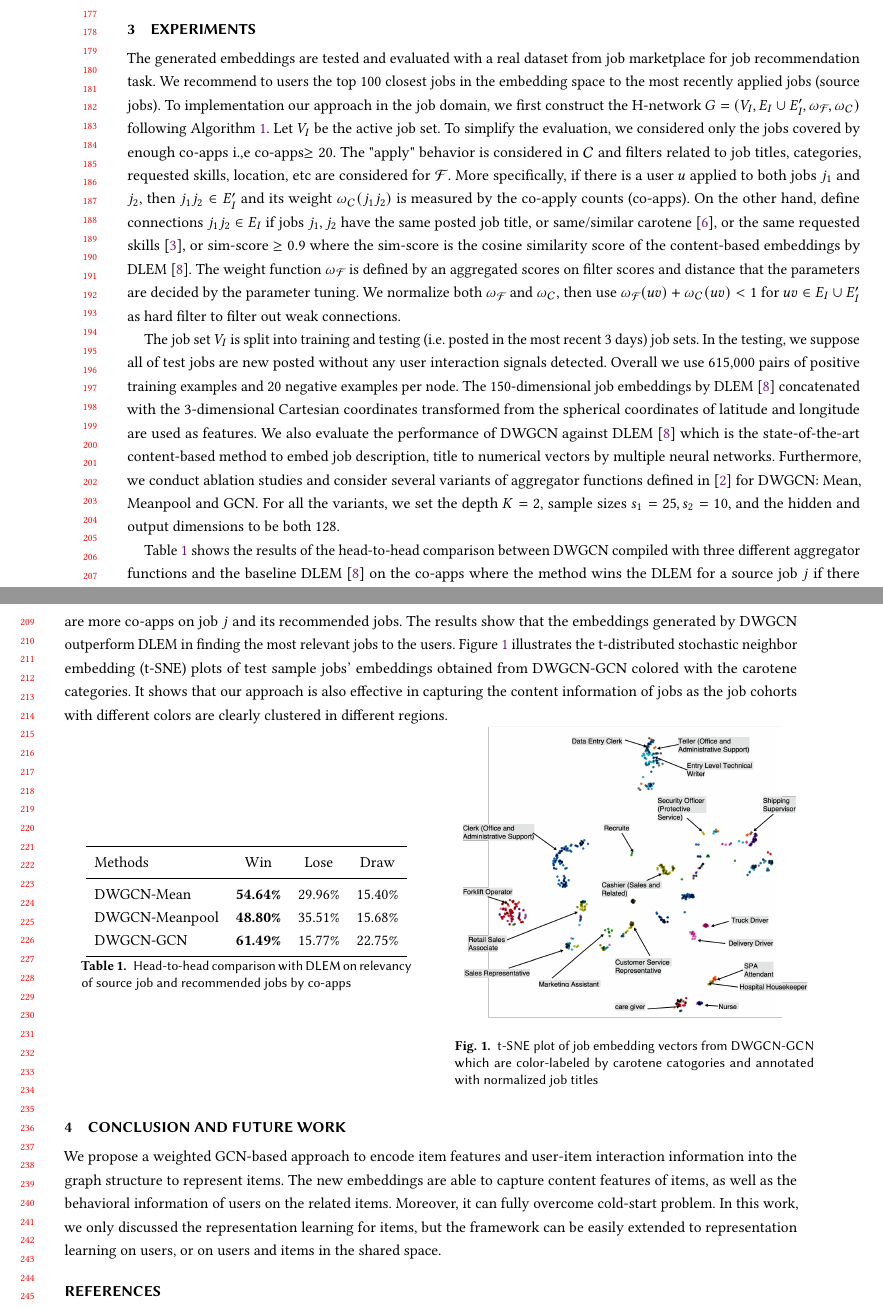
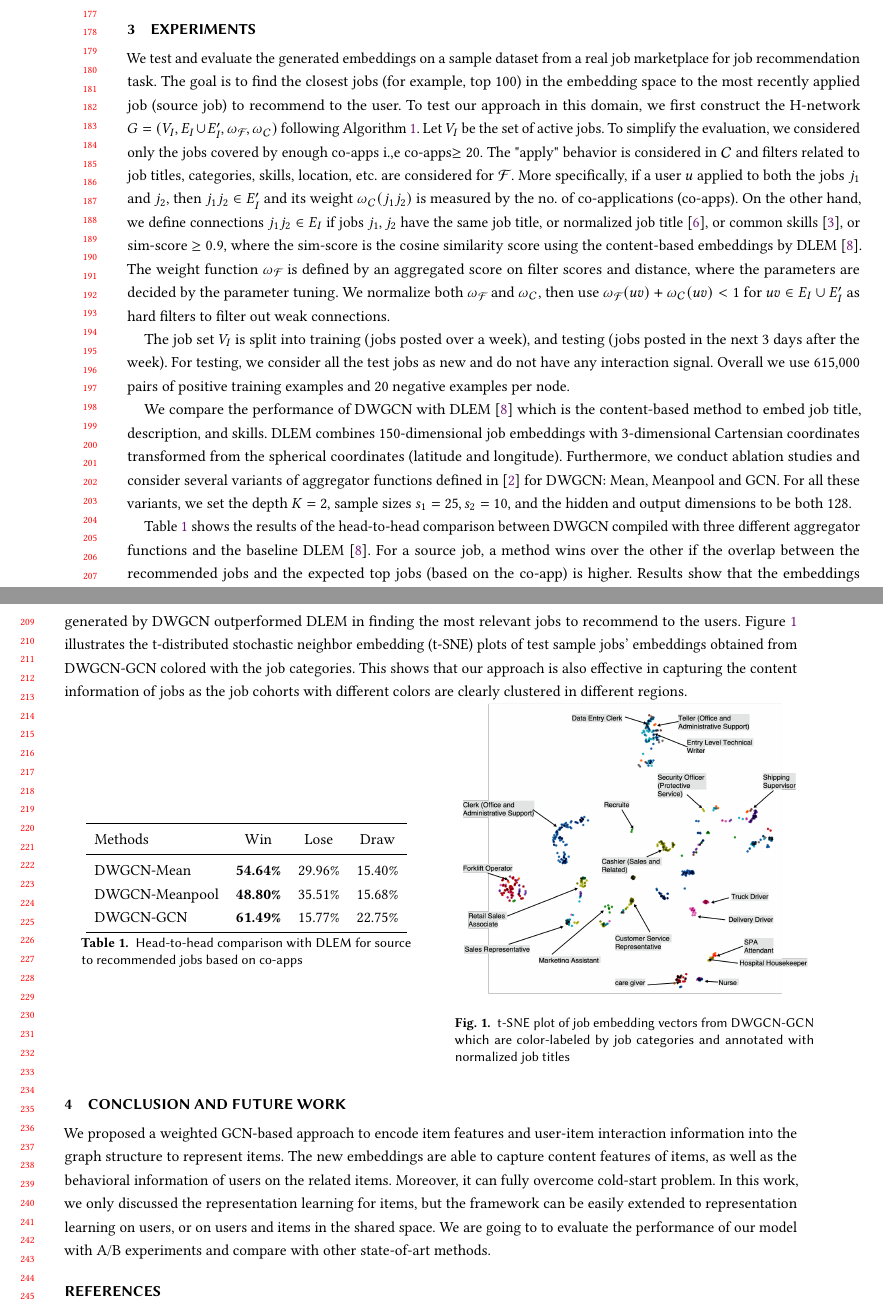
Before and after one commit to msigdel/JobSage_WSDM2022, a LaTeX paper (main.tex): two parts of pages 4 and 5 of 5, joined at a grey line, cut so that both start at the same text. Compiled offline with pdfLaTeX.

Commit message:
minor revisions

```diff
--- a/main.tex
+++ b/main.tex
@@ -463,15 +445,12 @@ where $P_u$ denotes the distribution of negative samples for item $u$, $N$ is th
 To enforce the model to learn the parameters to capture the difference between strong and weak connections, instead of uniformly sampling negative instances from the entire set of nodes, we consider the connections with small weights as the hard negative samples.
 
 \section{Experiments} \label{Experiments}
-The generated embeddings are tested and evaluated with a real dataset from job marketplace
-%via CareerBuilder.com - commented for double blind
-for job recommendation task. We recommend to users the top $100$ closest jobs in the embedding space to the most recently applied jobs (source jobs). To implementation our approach in the job domain, we first construct the H-network $G=(V_I,E_I\cup E_I',\omega_{\mathcal{F}},\omega_{\mathcal{C}})$ following Algorithm~\ref{al:hnet}. Let $V_I$ be the active job set. To simplify the evaluation, we considered only the jobs covered by enough co-apps i.,e co-apps$\geq20$.  The "apply" behavior is considered in  $\Ccal$ and filters related to job titles, categories, requested skills, location, etc are considered for $\Fcal$. More specifically, if there is a user $u$ applied to both jobs $j_1$ and $j_2$, then $j_1j_2\in E_I'$ and its weight $\omega_{\Ccal}(j_1j_2)$ is measured by the co-apply counts (co-apps). On the other hand, define connections $j_1j_2\in E_I$ if jobs $j_1,j_2$ have the same posted job title, or same/similar carotene~\cite{wang2019deepcarotene}, or the same requested skills~\cite{javed2017large}, or sim-score $\geq0.9$ where the sim-score is the cosine similarity score of the content-based embeddings by DLEM~\cite{zhao:2021embedding}. The weight function $\omega_{\Fcal}$ is defined by an aggregated scores on filter scores and distance that the parameters are decided by the parameter tuning.  We normalize both $\omega_{\Fcal}$ and $\omega_{\Ccal}$, then use $\omega_{\Fcal}(uv)+\omega_{\Ccal}(uv)<1$ for $uv\in E_I\cup E_I'$ as hard filter to filter out weak connections.
+We test and evaluate the generated embeddings on a sample dataset from a real job marketplace for job recommendation task. The goal is to find the closest jobs (for example, top 100) in the embedding space to the most recently applied job (source job) to recommend to the user.
+To test our approach in this domain, we first construct the H-network $G=(V_I,E_I\cup E_I',\omega_{\mathcal{F}},\omega_{\mathcal{C}})$ following Algorithm~\ref{al:hnet}. Let $V_I$ be the set of active jobs. To simplify the evaluation, we considered only the jobs covered by enough co-apps i.,e co-apps$\geq20$.  The "apply" behavior is considered in $\Ccal$ and filters related to job titles, categories, skills, location, etc. are considered for $\Fcal$. More specifically, if a user $u$ applied to both the jobs $j_1$ and $j_2$, then $j_1j_2\in E_I'$ and its weight $\omega_{\Ccal}(j_1j_2)$ is measured by the no. of co-applications (co-apps). On the other hand, we define connections $j_1j_2\in E_I$ if jobs $j_1,j_2$ have the same job title, or normalized job title ~\cite{wang2019deepcarotene}, or common skills ~\cite{javed2017large}, or sim-score $\geq0.9$, where the sim-score is the cosine similarity score using the content-based embeddings by DLEM~\cite{zhao:2021embedding}. The weight function $\omega_{\Fcal}$ is defined by an aggregated score on filter scores and distance, where the parameters are decided by the parameter tuning.  We normalize both $\omega_{\Fcal}$ and $\omega_{\Ccal}$, then use $\omega_{\Fcal}(uv)+\omega_{\Ccal}(uv)<1$ for $uv\in E_I\cup E_I'$ as hard filters to filter out weak connections.
 
-The job set $V_I$ is split into training and testing (i.e. posted in the most recent 3 days) job sets. In the testing, we suppose all of test jobs are new posted without any user interaction signals detected. Overall we use 615,000 pairs of positive training examples and 20 negative examples per node.
-%
-The 150-dimensional job embeddings by DLEM~\cite{zhao:2021embedding} concatenated with the 3-dimensional Cartesian coordinates transformed from the spherical coordinates of latitude and longitude are used as features. We also evaluate the performance of DWGCN against DLEM~\cite{zhao:2021embedding}  which is the  state-of-the-art content-based method to embed job description, title to numerical vectors by multiple neural networks. Furthermore, we conduct ablation studies and consider several variants of aggregator functions defined in \cite{hamilton2017inductive} for DWGCN: Mean, Meanpool and GCN. For all the variants, we set the depth $K=2$, sample sizes $s_1=25,s_2=10$, and the hidden and output dimensions to be both 128.
+The job set $V_I$ is split into training (jobs posted over a week), and testing (jobs posted in the next 3 days after the week). For testing, we consider all the test jobs as new and do not have any interaction signal. Overall we use 615,000 pairs of positive training examples and 20 negative examples per node.
 
-
+We compare the performance of DWGCN with DLEM ~\cite{zhao:2021embedding} which is the content-based method to embed job title, description, and skills. DLEM combines 150-dimensional job embeddings with 3-dimensional Cartensian coordinates transformed from the spherical coordinates (latitude and longitude). Furthermore, we conduct ablation studies and consider several variants of aggregator functions defined in \cite{hamilton2017inductive} for DWGCN: Mean, Meanpool and GCN. For all these variants, we set the depth $K=2$, sample sizes $s_1=25,s_2=10$, and the hidden and output dimensions to be both 128.
 
 % %\subsubsection{Data preparation}
 % Since the DWGCN can efficiently represent unseen nodes in the network, we only train the model in a subgraph. To evaluate the performance of new embeddings by the users' application behaviors, we only consider nodes covered by enough co-apply edges. Thus
@@ -487,8 +466,7 @@ The 150-dimensional job embeddings by DLEM~\cite{zhao:2021embedding} concatenate
 % \end{figure}
 %\subsubsection{Features used for learning and baselines}
 
-Table~\ref{tab:comp} shows the results of the head-to-head comparison between DWGCN compiled with three different aggregator functions and the baseline DLEM~\cite{zhao:2021embedding} on the co-apps where the method wins the DLEM for a source job $j$ if there are more co-apps on job $j$ and its recommended jobs. The results show that the embeddings generated by DWGCN outperform DLEM in finding the most relevant jobs to the users. Figure~\ref{fig:data_vis} illustrates the t-distributed stochastic neighbor embedding (t-SNE) plots of test sample jobs’ embeddings obtained from DWGCN-GCN colored with the carotene categories. It shows that our approach is also effective in capturing the
-content information of jobs as the job cohorts with different colors are clearly clustered in different regions.
+Table~\ref{tab:comp} shows the results of the head-to-head comparison between DWGCN compiled with three different aggregator functions and the baseline DLEM~\cite{zhao:2021embedding}. For a source job, a method wins over the other if the overlap between the recommended jobs and the expected top jobs (based on the co-app) is higher. Results show that the embeddings generated by DWGCN outperformed DLEM in finding the most relevant jobs to recommend to the users. Figure~\ref{fig:data_vis} illustrates the t-distributed stochastic neighbor embedding (t-SNE) plots of test sample jobs’ embeddings obtained from DWGCN-GCN colored with the job categories. This shows that our approach is also effective in capturing the content information of jobs as the job cohorts with different colors are clearly clustered in different regions.
 
 % \begin{table}[t]
 %   \caption{Head-to-head comparison on relevancy of source job and recommended jobs by co-apps counts}
@@ -517,7 +495,7 @@ content information of jobs as the job cohorts with different colors are clearly
     DWGCN-GCN & \textbf{61.49\%} & 15.77\% & 22.75\%\\
   \bottomrule
 \end{tabular}
-      \captionof{table}{Head-to-head comparison with DLEM on relevancy of source job and recommended jobs by co-apps}
+      \captionof{table}{Head-to-head comparison with DLEM for source to recommended jobs based on co-apps}
       \label{tab:comp}
       \vspace{5em}
     \end{minipage}
@@ -525,14 +503,16 @@ content information of jobs as the job cohorts with different colors are clearly
   \begin{minipage}[b]{0.49\textwidth}
     \centering
     \includegraphics[width=\textwidth]{data_vis3.png}
-    \captionof{figure}{t-SNE plot of job embedding vectors from DWGCN-GCN which are color-labeled by carotene catogories and annotated with normalized job titles}
+    \captionof{figure}{t-SNE plot of job embedding vectors from DWGCN-GCN which are color-labeled by job categories and annotated with normalized job titles}
     \label{fig:data_vis}
   \end{minipage}
   \end{minipage}
   \vspace{0em}
 
 \section{Conclusion and future work}
-We propose a weighted GCN-based approach to encode item features and user-item interaction information into the graph structure to represent items. The new embeddings are able to capture content features of items, as well as the behavioral information of users on the related items. Moreover, it can fully overcome cold-start problem. In this work, we only discussed the representation learning for items, but the framework can be easily extended to representation learning on users, or on users and items in the shared space.
+We proposed a weighted GCN-based approach to encode item features and user-item interaction information into the graph structure to represent items. The new embeddings are able to capture content features of items, as well as the behavioral information of users on the related items. Moreover, it can fully overcome cold-start problem.
+In this work, we only discussed the representation learning for items, but the framework can be easily extended to representation learning on users, or on users and items in the shared space.
+We are going to to evaluate the performance of our model with A/B experiments and compare with other state-of-art methods.
 
 %%
 %% The acknowledgments section is defined using the "acks" environment
```
Also changed, not shown: main.tex (32 more changed lines), 2 other files.
